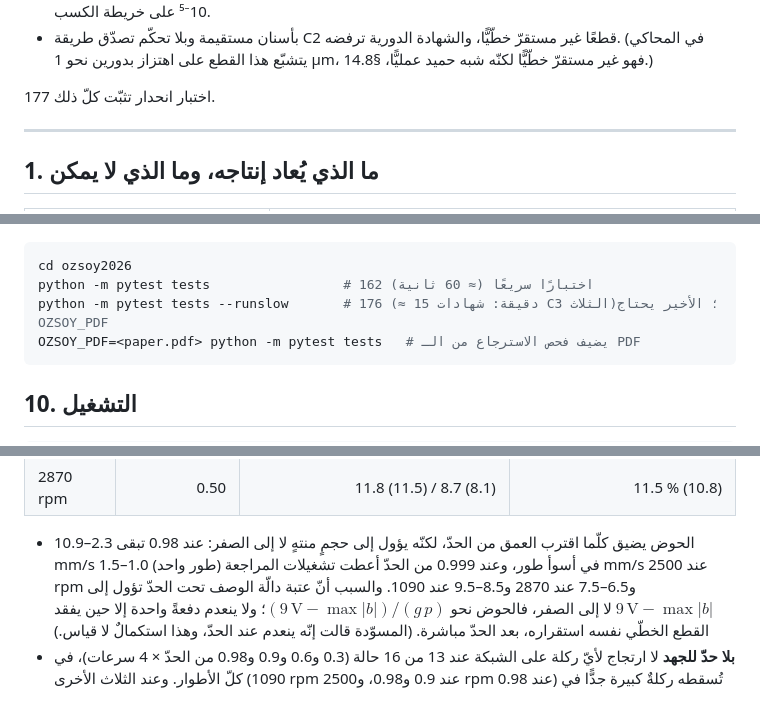
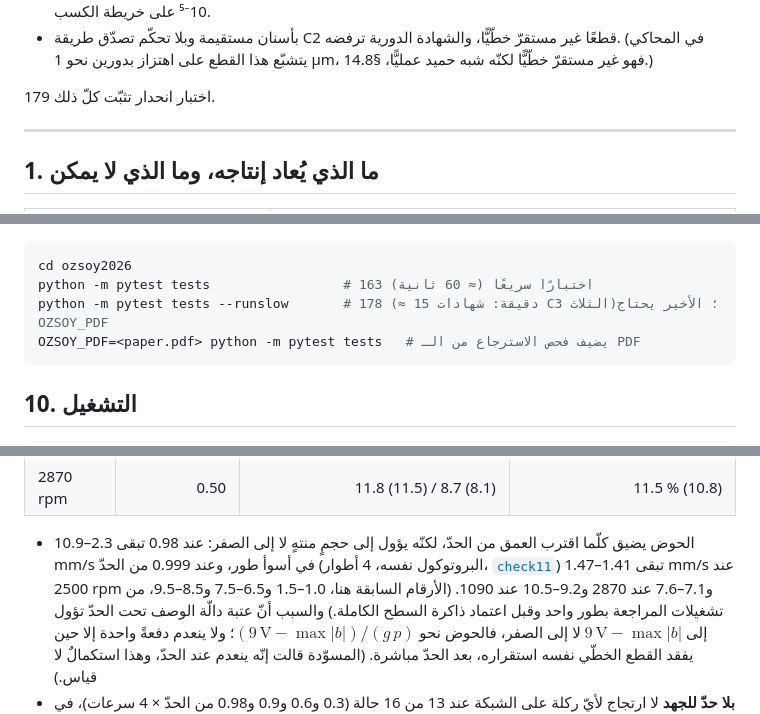
Before and after one commit to samo14s/new-controller, a Markdown page: ozsoy2026/README.md, 3 parts joined by grey strips. GitHub-like rendering.

````diff
--- a/ozsoy2026/README.md
+++ b/ozsoy2026/README.md
@@ -76,7 +76,7 @@
 * بأسنان مستقيمة وبلا تحكّم تصدّق طريقة C2 قطعًا غير مستقرّ خطّيًّا، والشهادة الدورية ترفضه. (في المحاكي يتشبّع هذا
   القطع على اهتزاز بدورين نحو 1 µm، فهو غير مستقرّ خطّيًّا لكنّه شبه حميد عمليًّا، §14.8.)
 
-177 اختبار انحدار تثبّت كلّ ذلك.
+179 اختبار انحدار تثبّت كلّ ذلك.
 
 ---
 
@@ -506,8 +508,8 @@ $\mathcal G\le3000$ يحكم الطلبُ المستقرّ عند 195 سرعة (
 
 ```bash
 cd ozsoy2026
-python -m pytest tests                 # 162 اختبارًا سريعًا (≈ 60 ثانية)
-python -m pytest tests --runslow       # 176 (≈ 15 دقيقة: شهادات C3 الثلاث)؛ الأخير يحتاج OZSOY_PDF
+python -m pytest tests                 # 163 اختبارًا سريعًا (≈ 60 ثانية)
+python -m pytest tests --runslow       # 178 (≈ 15 دقيقة: شهادات C3 الثلاث)؛ الأخير يحتاج OZSOY_PDF
 OZSOY_PDF=<paper.pdf> python -m pytest tests   # يضيف فحص الاسترجاع من الـ PDF
 ```
 
@@ -665,7 +668,9 @@ python ../verification/zoa_sdm/current_grid_check.py    # ZOA مقابل مسح
 | 2870 rpm | 0.50 | 11.8 (11.5) / 8.7 (8.1) | 11.5 % (10.8) |
 
 * الحوض يضيق كلّما اقترب العمق من الحدّ، لكنّه يؤول إلى حجمٍ منتهٍ لا إلى الصفر: عند 0.98 تبقى 2.3–10.9 mm/s في أسوأ طور،
-  وعند 0.999 من الحدّ أعطت تشغيلات المراجعة (طور واحد) 1.0–1.5 mm/s عند 2500 rpm و6.5–7.5 عند 2870 و8.5–9.5 عند 1090.
+  وعند 0.999 من الحدّ (البروتوكول نفسه، 4 أطوار، [`check11`](verification/tdsim/check11_kick_near_limit.json)) تبقى 1.41–1.47 mm/s
+  عند 2500 rpm و7.1–7.6 عند 2870 و9.2–10.5 عند 1090. (الأرقام السابقة هنا، 1.0–1.5 و6.5–7.5 و8.5–9.5، من تشغيلات المراجعة
+  بطور واحد وقبل اعتماد ذاكرة السطح الكاملة.)
   والسبب أنّ عتبة دالّة الوصف تحت الحدّ تؤول إلى $9\,\mathrm V-\max|b|$ لا إلى الصفر، فالحوض نحو
   $(9\,\mathrm V-\max|b|)/(g\,p)$؛ ولا ينعدم دفعةً واحدة إلا حين يفقد القطع الخطّي نفسه استقراره، بعد الحدّ مباشرة.
   (المسوّدة قالت إنّه ينعدم عند الحدّ، وهذا استكمالٌ لا قياس.)
````
Also changed, not shown: other parts of ozsoy2026/README.md (+30 -27 lines), ozsoy2026/figures/m08_test_points_match.png, ozsoy2026/figures/r06_table3_main.png, ozsoy2026/figures/r07_cuts_main.png, 16 other files.
